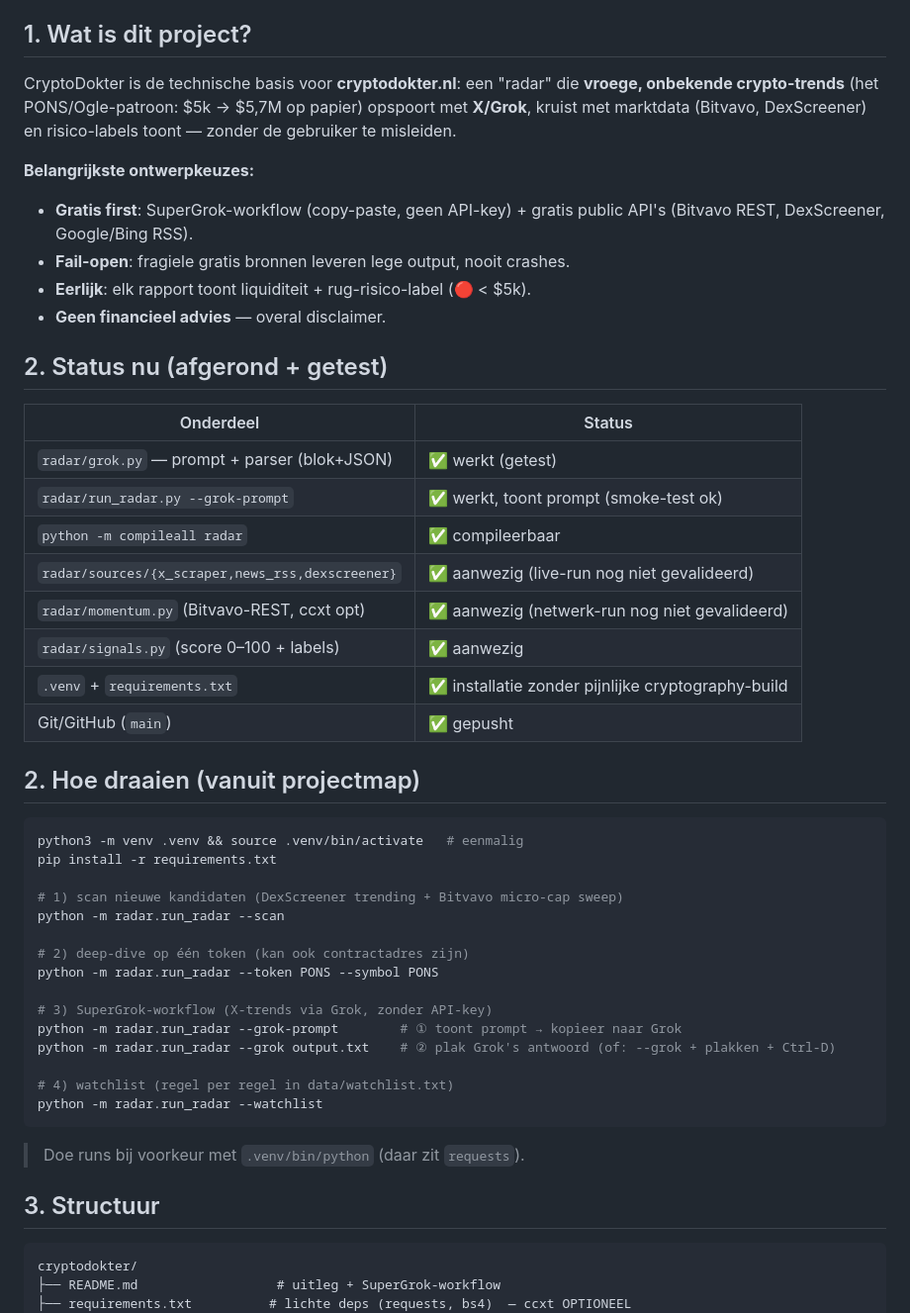
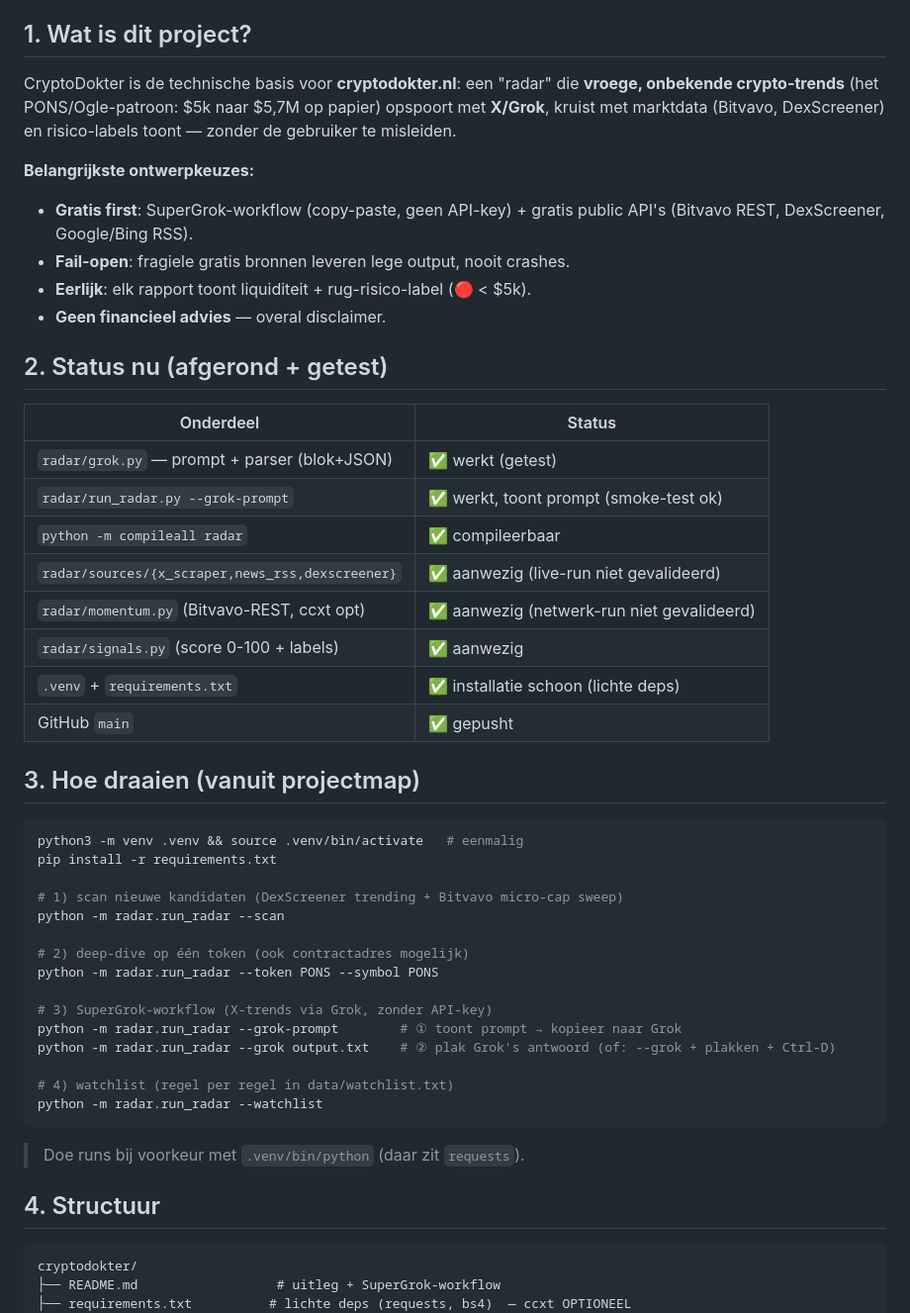
Before and after one commit to rickvdwiel/CRYPTODOKTER, a Markdown page: docs/HANDOFF-JCODE.md, the part around one of its changes. Shown at 99% size. GitHub-like rendering.

````diff
--- a/docs/HANDOFF-JCODE.md
+++ b/docs/HANDOFF-JCODE.md
@@ -6,7 +6,7 @@
 ## 1. Wat is dit project?
 
 CryptoDokter is de technische basis voor **cryptodokter.nl**: een "radar" die
-**vroege, onbekende crypto-trends** (het PONS/Ogle-patroon: $5k → $5,7M op
+**vroege, onbekende crypto-trends** (het PONS/Ogle-patroon: $5k naar $5,7M op
 papier) opspoort met **X/Grok**, kruist met marktdata (Bitvavo, DexScreener)
 en risico-labels toont — zonder de gebruiker te misleiden.
 
@@ -19,18 +19,18 @@ en risico-labels toont — zonder de gebruiker te misleiden.
 
 ## 2. Status nu (afgerond + getest)
 
-| Onderdeel                                    | Status                                        |
-|----------------------------------------------|-----------------------------------------------|
-| `radar/grok.py` — prompt + parser (blok+JSON) | ✅ werkt (getest)                              |
-| `radar/run_radar.py --grok-prompt`          | ✅ werkt, toont prompt (smoke-test ok)         |
-| `python -m compileall radar`                | ✅ compileerbaar                               |
-| `radar/sources/{x_scraper,news_rss,dexscreener}` | ✅ aanwezig (live-run nog niet gevalideerd) |
-| `radar/momentum.py` (Bitvavo-REST, ccxt opt) | ✅ aanwezig (netwerk-run nog niet gevalideerd) |
-| `radar/signals.py` (score 0–100 + labels)   | ✅ aanwezig                                    |
-| `.venv` + `requirements.txt`                | ✅ installatie zonder pijnlijke cryptography-build |
-| Git/GitHub (`main`)                         | ✅ gepusht                                     |
+| Onderdeel                                    | Status                                     |
+|----------------------------------------------|--------------------------------------------|
+| `radar/grok.py` — prompt + parser (blok+JSON) | ✅ werkt (getest)                           |
+| `radar/run_radar.py --grok-prompt`          | ✅ werkt, toont prompt (smoke-test ok)      |
+| `python -m compileall radar`                | ✅ compileerbaar                             |
+| `radar/sources/{x_scraper,news_rss,dexscreener}` | ✅ aanwezig (live-run niet gevalideerd)  |
+| `radar/momentum.py` (Bitvavo-REST, ccxt opt) | ✅ aanwezig (netwerk-run niet gevalideerd)  |
+| `radar/signals.py` (score 0-100 + labels)   | ✅ aanwezig                                  |
+| `.venv` + `requirements.txt`                | ✅ installatie schoon (lichte deps)          |
+| GitHub `main`                              | ✅ gepusht                                    |
 
-## 2. Hoe draaien (vanuit projectmap)
+## 3. Hoe draaien (vanuit projectmap)
 
 ```bash
 python3 -m venv .venv && source .venv/bin/activate   # eenmalig
@@ -39,7 +39,7 @@ pip install -r requirements.txt
 # 1) scan nieuwe kandidaten (DexScreener trending + Bitvavo micro-cap sweep)
 python -m radar.run_radar --scan
 
-# 2) deep-dive op één token (kan ook contractadres zijn)
+# 2) deep-dive op één token (ook contractadres mogelijk)
 python -m radar.run_radar --token PONS --symbol PONS
 
 # 3) SuperGrok-workflow (X-trends via Grok, zonder API-key)
@@ -52,7 +52,7 @@ python -m radar.run_radar --watchlist
 
 > Doe runs bij voorkeur met `.venv/bin/python` (daar zit `requests`).
 
-## 3. Structuur
+## 4. Structuur
 
 ```
 cryptodokter/
````
Also changed, not shown: other parts of docs/HANDOFF-JCODE.md (+48 -49 lines).
